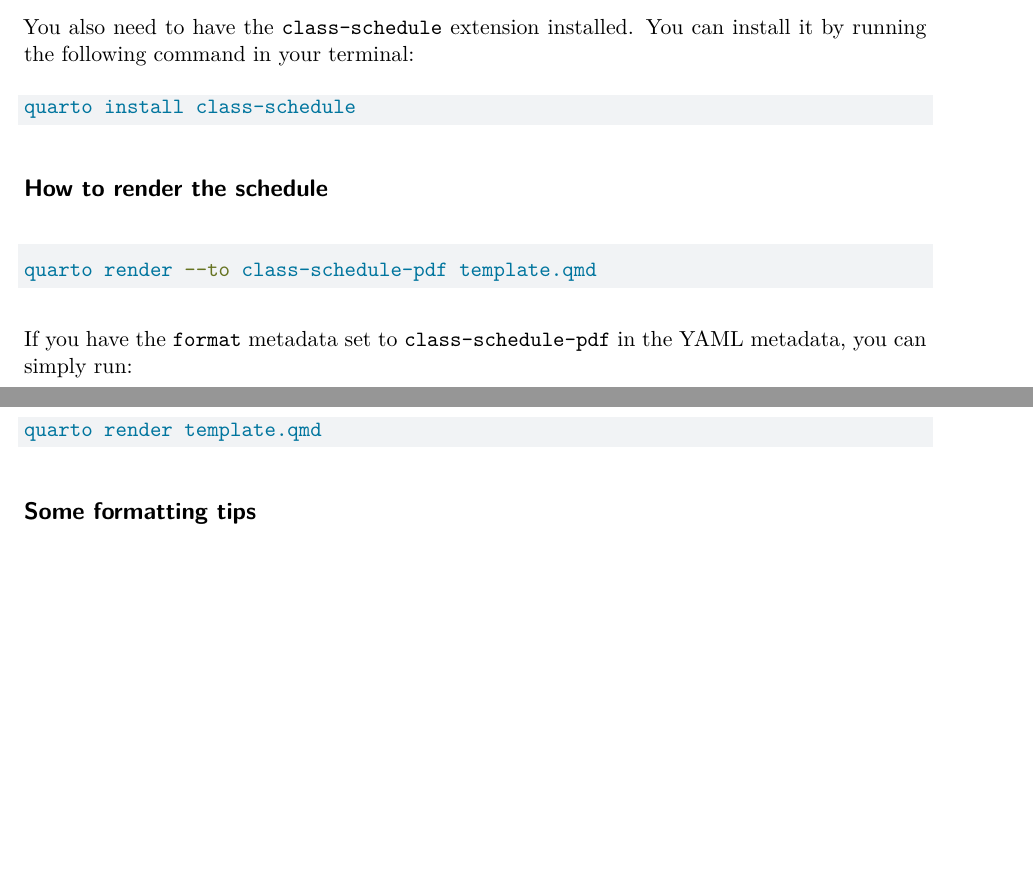
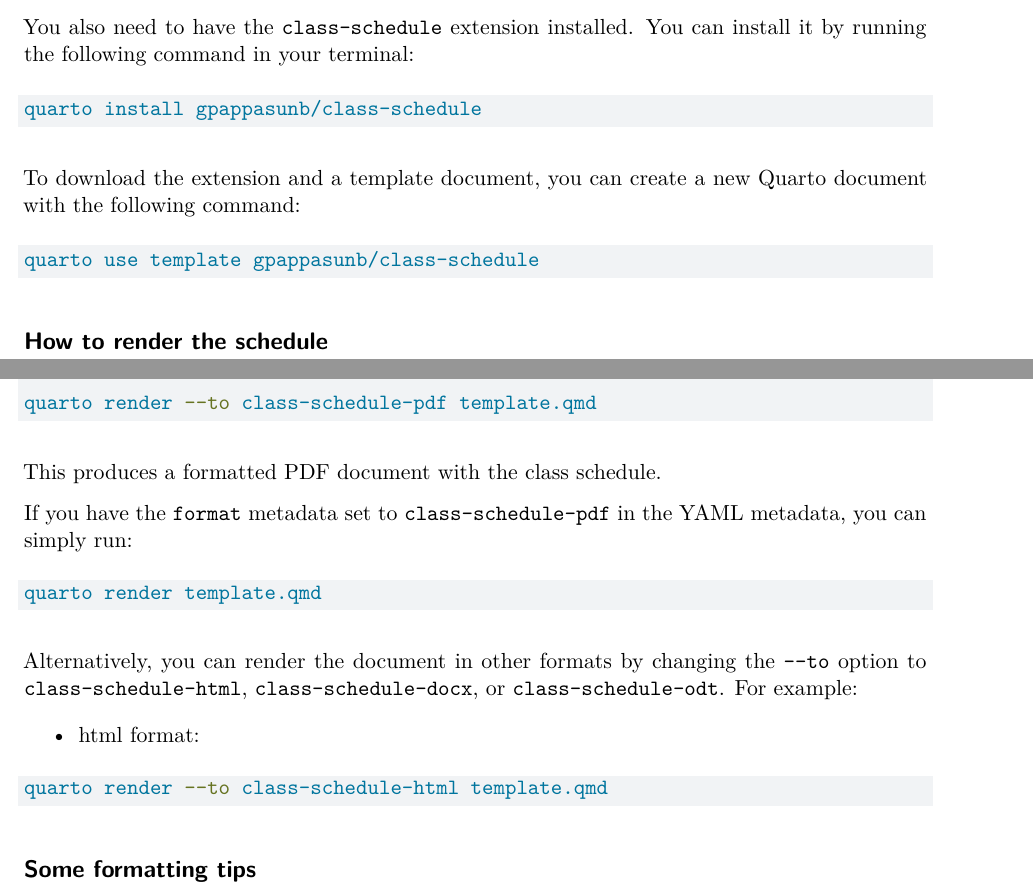
Before and after one commit to gpappasunb/class-schedule, a Quarto document (README.qmd): two parts of pages 3 and 4 of 5, joined at a grey line, cut so that both start at the same text, the shorter picture padded with empty space. Rendered offline with R 4.5, knitr and Pandoc in place of Quarto, then LaTeX, with nearby package versions; drawn as R Markdown's standard PDF in place of the format the file asks for.

Commit message:
Adding correct installation commands

````diff
--- a/README.qmd
+++ b/README.qmd
@@ -139,20 +139,35 @@
 You also need to have the `class-schedule` extension installed. You can install it by running the following command in your terminal:
 
 ```bash
-quarto install class-schedule
+quarto install gpappasunb/class-schedule
 ```
 
+To download the extension and a template document, you can create a new Quarto document with the following command:
+
+```bash
+quarto use template gpappasunb/class-schedule
+```
 
 ## How to render the schedule
+
 
 ```bash
 quarto render --to class-schedule-pdf template.qmd
 ```
+This produces a formatted PDF document with the class schedule.
 
 If you have the `format` metadata set to `class-schedule-pdf` in the YAML metadata, you can simply run:
 
 ```bash
 quarto render template.qmd
+```
+
+Alternatively, you can render the document in other formats by changing the `--to` option to `class-schedule-html`, `class-schedule-docx`, or `class-schedule-odt`. For example:
+
+* html format:
+
+```bash
+quarto render --to class-schedule-html template.qmd
 ```
 
 ## Some formatting tips
````
Also changed, not shown: README.md, README.pdf, template.pdf (added), README.qmd (8 more changed lines).
